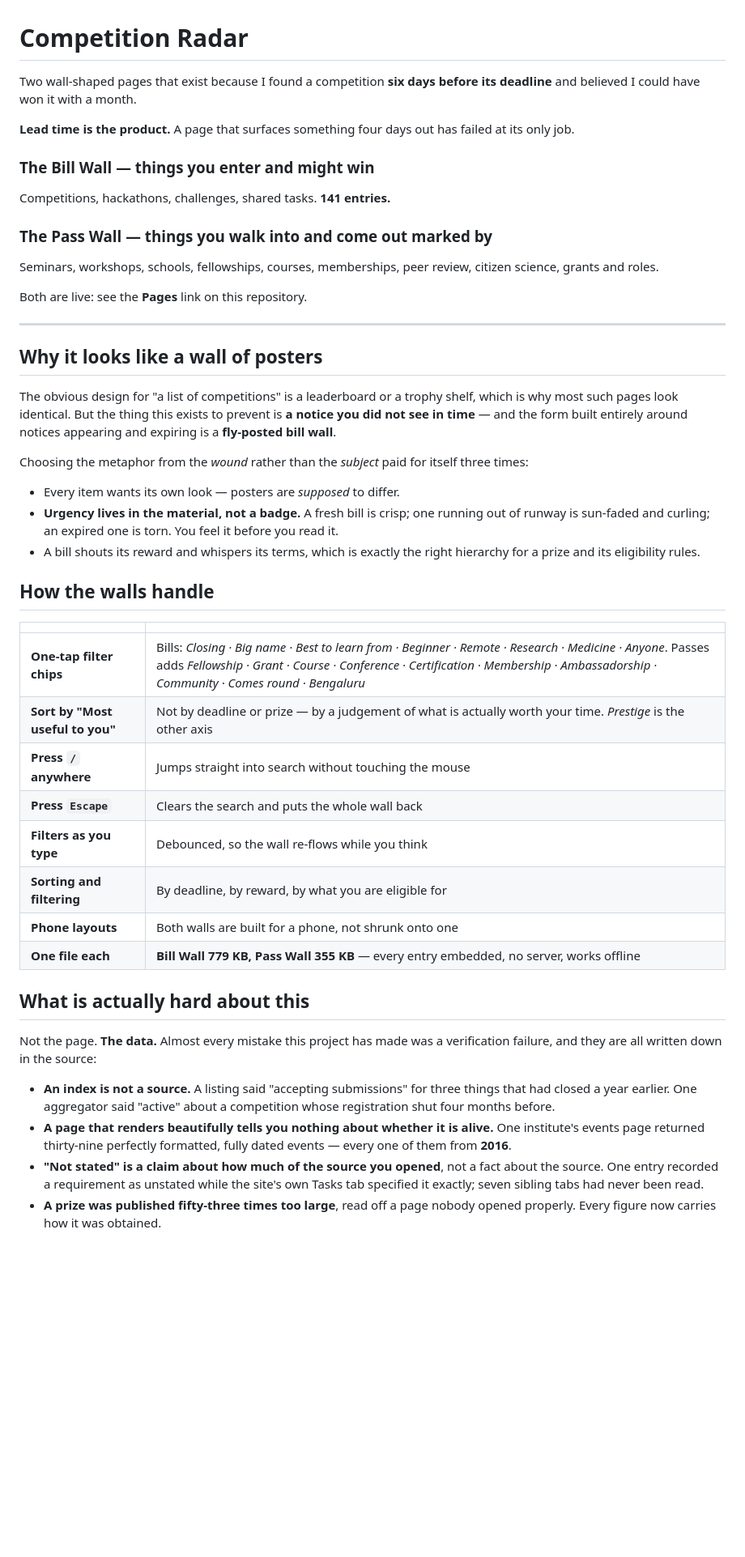
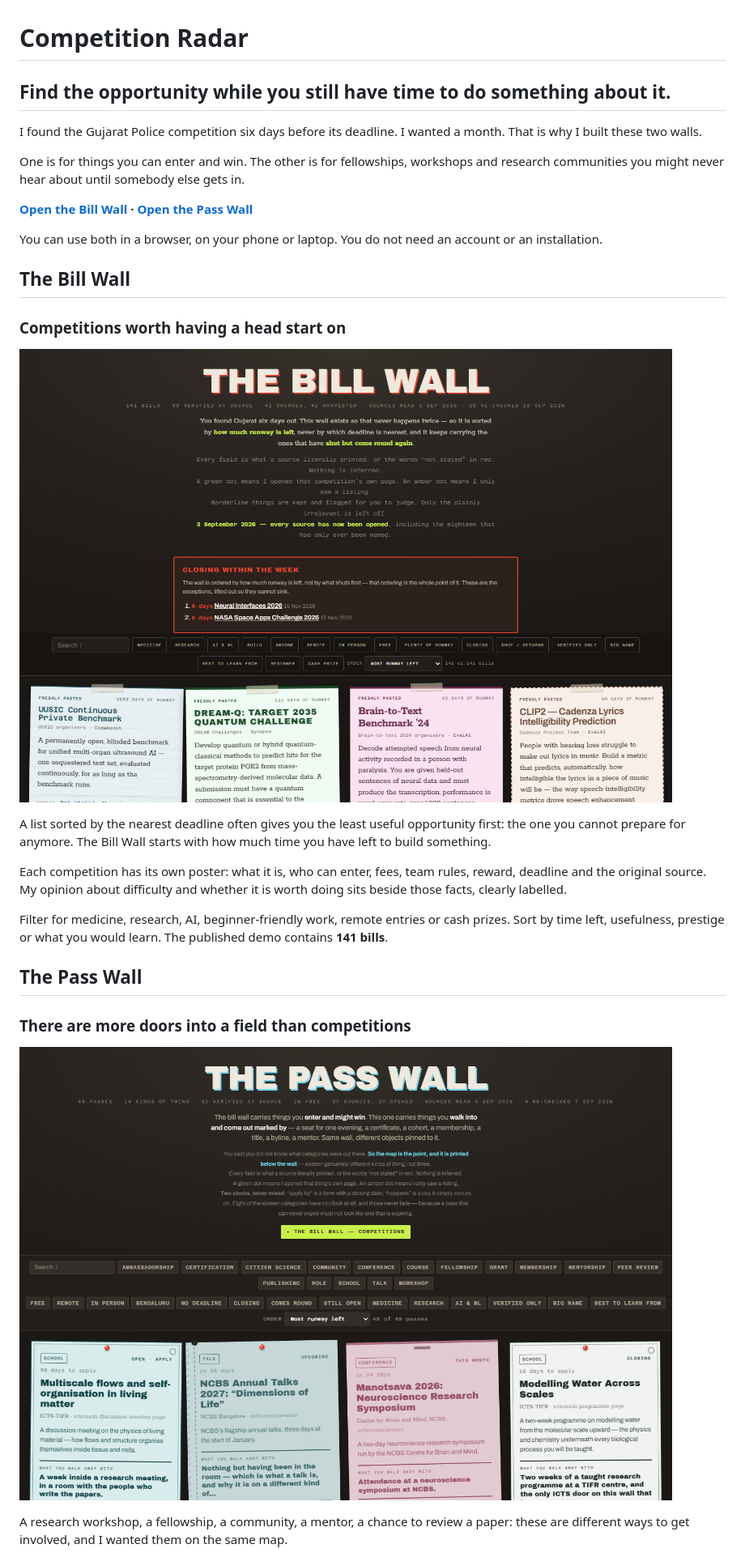
Before and after one commit to Arnav-Agarwal137/competition-radar, a Markdown page: README.md, the part around one of its changes. Shown at 81% size. GitHub-like rendering; pictures changed too: docs/images/bill-wall.png (added), docs/images/pass-wall.png (added); blank space fills up the shorter version.

```diff
--- a/README.md
+++ b/README.md
@@ -1,66 +1,32 @@
 # Competition Radar
 
-Two wall-shaped pages that exist because I found a competition **six days before
-its deadline** and believed I could have won it with a month.
+## Find the opportunity while you still have time to do something about it.
 
-**Lead time is the product.** A page that surfaces something four days out has
-failed at its only job.
+I found the Gujarat Police competition six days before its deadline. I wanted a month. That is why I built these two walls.
 
-### The Bill Wall — things you enter and might win
-Competitions, hackathons, challenges, shared tasks. **141 entries.**
+One is for things you can enter and win. The other is for fellowships, workshops and research communities you might never hear about until somebody else gets in.
 
-### The Pass Wall — things you walk into and come out marked by
-Seminars, workshops, schools, fellowships, courses, memberships, peer review,
-citizen science, grants and roles.
+**[Open the Bill Wall](https://arnav-agarwal137.github.io/competition-radar/bills/) · [Open the Pass Wall](https://arnav-agarwal137.github.io/competition-radar/passes/)**
 
-Both are live: see the **Pages** link on this repository.
+You can use both in a browser, on your phone or laptop. You do not need an account or an installation.
 
----
+## The Bill Wall
 
-## Why it looks like a wall of posters
+### Competitions worth having a head start on
 
-The obvious design for "a list of competitions" is a leaderboard or a trophy
-shelf, which is why most such pages look identical. But the thing this exists to
-prevent is **a notice you did not see in time** — and the form built entirely
-around notices appearing and expiring is a **fly-posted bill wall**.
+[![The Bill Wall: search, filters and individual competition posters](docs/images/bill-wall.png)](https://arnav-agarwal137.github.io/competition-radar/bills/)
 
-Choosing the metaphor from the *wound* rather than the *subject* paid for itself
-three times:
+A list sorted by the nearest deadline often gives you the least useful opportunity first: the one you cannot prepare for anymore. The Bill Wall starts with how much time you have left to build something.
 
-- Every item wants its own look — posters are *supposed* to differ.
-- **Urgency lives in the material, not a badge.** A fresh bill is crisp; one
-  running out of runway is sun-faded and curling; an expired one is torn. You
-  feel it before you read it.
-- A bill shouts its reward and whispers its terms, which is exactly the right
-  hierarchy for a prize and its eligibility rules.
+Each competition has its own poster: what it is, who can enter, fees, team rules, reward, deadline and the original source. My opinion about difficulty and whether it is worth doing sits beside those facts, clearly labelled.
 
-## How the walls handle
+Filter for medicine, research, AI, beginner-friendly work, remote entries or cash prizes. Sort by time left, usefulness, prestige or what you would learn. The published demo contains **141 bills**.
 
-| | |
-|---|---|
-| **One-tap filter chips** | Bills: *Closing · Big name · Best to learn from · Beginner · Remote · Research · Medicine · Anyone*. Passes adds *Fellowship · Grant · Course · Conference · Certification · Membership · Ambassadorship · Community · Comes round · Bengaluru* |
-| **Sort by "Most useful to you"** | Not by deadline or prize — by a judgement of what is actually worth your time. *Prestige* is the other axis |
-| **Press `/` anywhere** | Jumps straight into search without touching the mouse |
-| **Press `Escape`** | Clears the search and puts the whole wall back |
-| **Filters as you type** | Debounced, so the wall re-flows while you think |
-| **Sorting and filtering** | By deadline, by reward, by what you are eligible for |
-| **Phone layouts** | Both walls are built for a phone, not shrunk onto one |
-| **One file each** | **Bill Wall 779 KB, Pass Wall 355 KB** — every entry embedded, no server, works offline |
+## The Pass Wall
 
-## What is actually hard about this
+### There are more doors into a field than competitions
 
-Not the page. **The data.** Almost every mistake this project has made was a
-verification failure, and they are all written down in the source:
+[![The Pass Wall: workshops, schools, conferences and other opportunities](docs/images/pass-wall.png)](https://arnav-agarwal137.github.io/competition-radar/passes/)
 
-- **An index is not a source.** A listing said "accepting submissions" for three
-  things that had closed a year earlier. One aggregator said "active" about a
-  competition whose registration shut four months before.
-- **A page that renders beautifully tells you nothing about whether it is alive.**
-  One institute's events page returned thirty-nine perfectly formatted, fully
-  dated events — every one of them from **2016**.
-- **"Not stated" is a claim about how much of the source you opened**, not a fact
-  about the source. One entry recorded a requirement as unstated while the site's
-  own Tasks tab specified it exactly; seven sibling tabs had never been read.
-- **A prize was published fifty-three times too large**, read off a page nobody
-  opened properly. Every figure now carries how it was obtained.
+A research workshop, a fellowship, a community, a mentor, a chance to review a paper: these are different ways to get involved, and I wanted them on the same map.
 
```
Also changed, not shown: other parts of README.md (+33 -27 lines).
